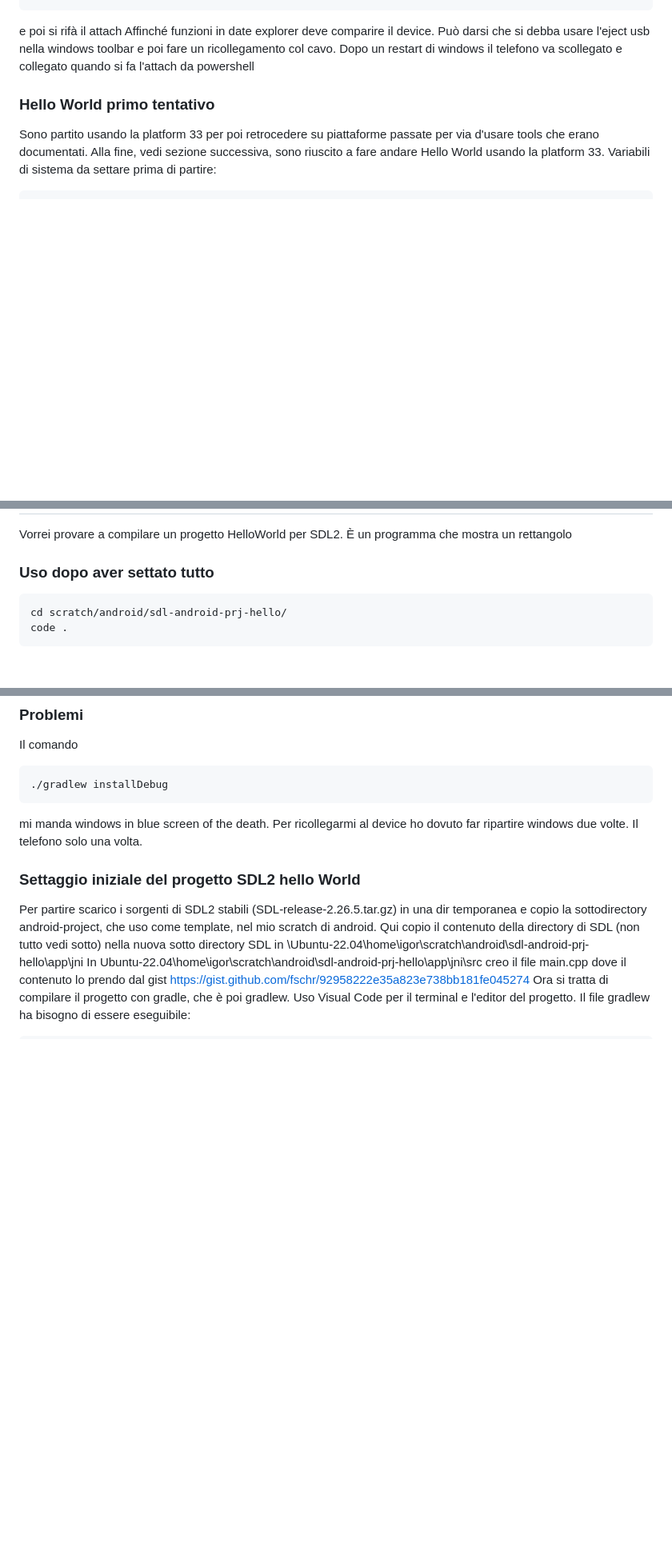
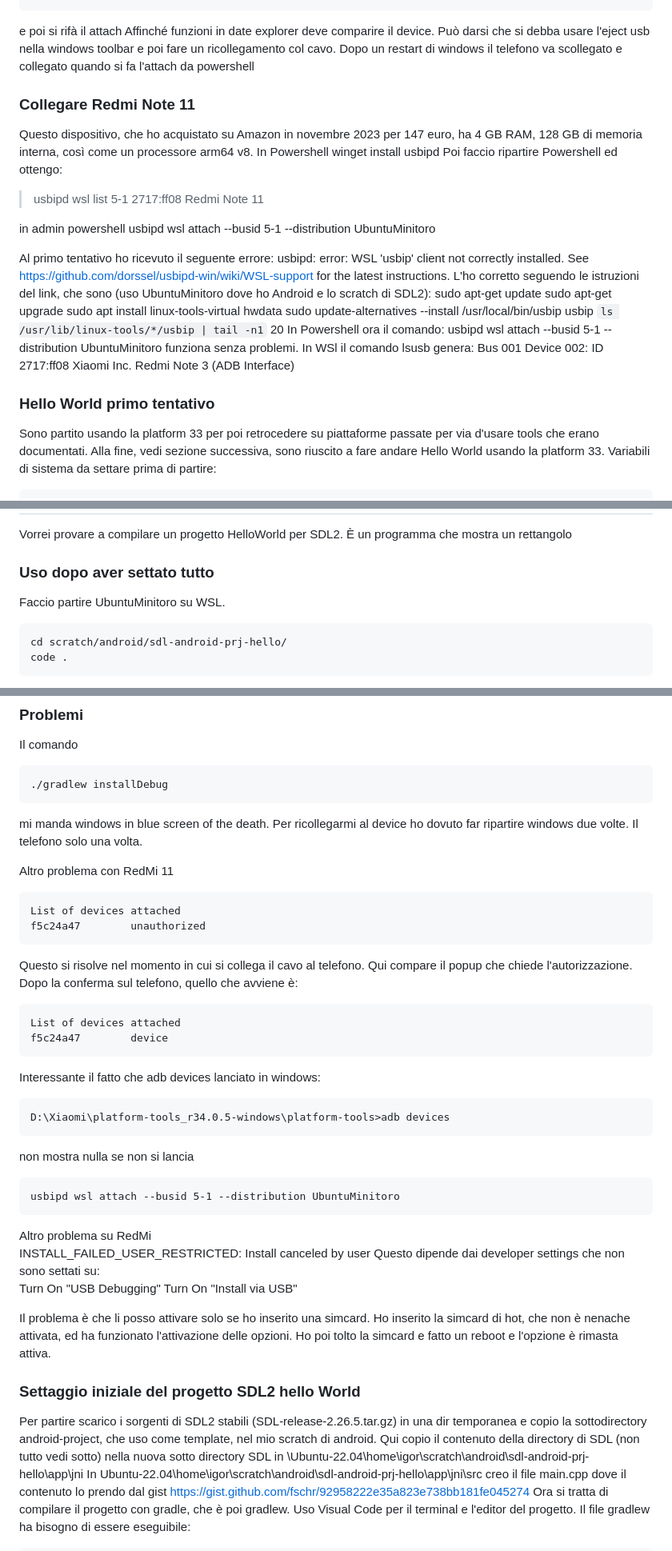
Before and after one commit to aaaasmile/Solitario, a Markdown page: android.md, 3 parts joined by grey strips. Shown at 80% size. Rendered like a GitHub page; blank space fills up the shorter version.

```diff
--- a/android.md
+++ b/android.md
@@ -113,6 +113,30 @@ Affinché funzioni in date explorer deve comparire il device. Può darsi che si
 nella windows toolbar e poi fare un ricollegamento col cavo.
 Dopo un restart di windows il telefono va scollegato e collegato quando si fa l'attach da powershell
 
+### Collegare Redmi Note 11
+Questo dispositivo, che ho acquistato su Amazon in novembre 2023 per 147 euro, ha 4 GB RAM, 128 GB
+di memoria interna, così come un processore arm64 v8.
+In Powershell
+winget install usbipd
+Poi faccio ripartire Powershell ed ottengo:
+> usbipd wsl list
+5-1    2717:ff08  Redmi Note 11
+
+in admin powershell
+usbipd wsl attach --busid 5-1 --distribution UbuntuMinitoro
+
+Al primo tentativo ho ricevuto il seguente errore:
+usbipd: error: WSL 'usbip' client not correctly installed. See https://github.com/dorssel/usbipd-win/wiki/WSL-support for the latest instructions.
+L'ho corretto seguendo le istruzioni del link, che sono (uso UbuntuMinitoro dove ho Android e lo scratch di SDL2):
+sudo apt-get update
+sudo apt-get upgrade
+sudo apt install linux-tools-virtual hwdata
+sudo update-alternatives --install /usr/local/bin/usbip usbip `ls /usr/lib/linux-tools/*/usbip | tail -n1` 20
+In Powershell ora il comando:
+usbipd wsl attach --busid 5-1 --distribution UbuntuMinitoro
+funziona senza problemi.
+In WSl il comando lsusb genera:
+Bus 001 Device 002: ID 2717:ff08 Xiaomi Inc. Redmi Note 3 (ADB Interface)
 
 ### Hello World primo tentativo
 Sono partito usando la platform 33 per poi retrocedere su piattaforme passate per via d'usare
@@ -371,6 +395,7 @@ Vorrei provare a compilare un progetto HelloWorld per SDL2. È un programma che
 un rettangolo
 
 ### Uso dopo aver settato tutto
+Faccio partire UbuntuMinitoro su WSL.
 
 	cd scratch/android/sdl-android-prj-hello/
 	code .
@@ -404,6 +429,32 @@ Il comando
 	./gradlew installDebug
 mi manda windows in blue screen of the death. Per ricollegarmi al device ho dovuto
 far ripartire windows due volte. Il telefono solo una volta.
+
+Altro problema con RedMi 11
+
+	List of devices attached
+	f5c24a47        unauthorized
+Questo si risolve nel momento in cui si collega il cavo al telefono. Qui compare il popup che chiede
+l'autorizzazione. Dopo la conferma sul telefono, quello che avviene è:
+
+	List of devices attached
+	f5c24a47        device
+Interessante il fatto che adb devices lanciato in windows:
+
+	D:\Xiaomi\platform-tools_r34.0.5-windows\platform-tools>adb devices
+non mostra nulla se non si lancia
+
+	usbipd wsl attach --busid 5-1 --distribution UbuntuMinitoro
+
+Altro problema su RedMi
+INSTALL_FAILED_USER_RESTRICTED: Install canceled by user
+Questo dipende dai developer settings che non sono settati su:
+Turn On "USB Debugging"
+Turn On "Install via USB"
+
+Il problema è che li posso attivare solo se ho inserito una simcard. Ho inserito la simcard di hot,
+che non è nenache attivata, ed ha funzionato l'attivazione delle opzioni.
+Ho poi tolto la simcard e fatto un reboot e l'opzione è rimasta attiva.
 
 ### Settaggio iniziale del progetto SDL2 hello World
 Per partire scarico i sorgenti di SDL2 stabili (SDL-release-2.26.5.tar.gz) in una dir temporanea
```
Also changed, not shown: other parts of android.md (+16 -2 lines).
